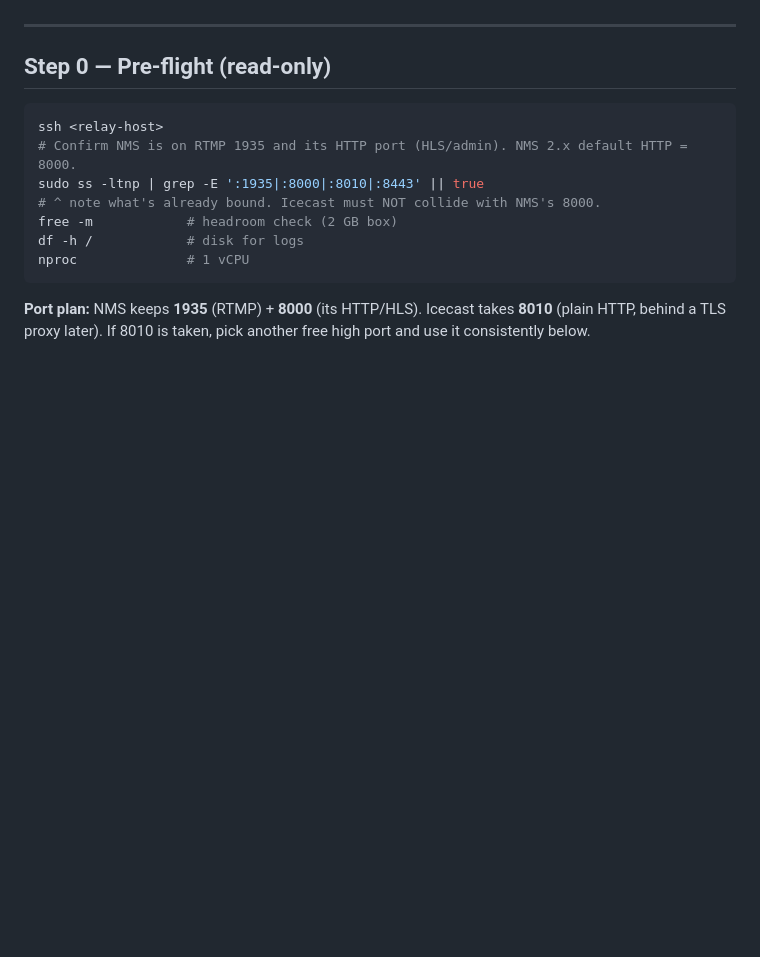
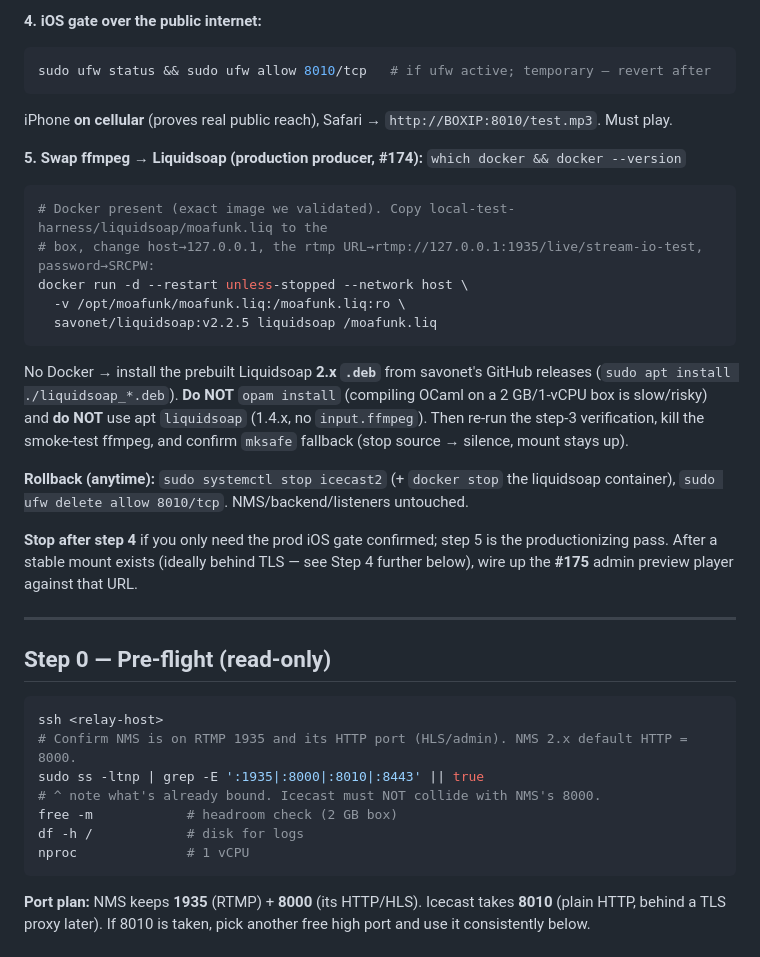
Before and after one commit to phaabe/live.moafunk.de, a Markdown page: docs/stream-rework/phase-2-icecast-runbook.md, the part around one of its changes. Drawn GitHub-style; blank space fills up the shorter version.

````diff
--- a/docs/stream-rework/phase-2-icecast-runbook.md
+++ b/docs/stream-rework/phase-2-icecast-runbook.md
@@ -46,3 +107,22 @@ Listeners on HLS/FLV are unaffected. The new `/test.mp3` mount is reachable only
+**4. iOS gate over the public internet:**
+```bash
+sudo ufw status && sudo ufw allow 8010/tcp   # if ufw active; temporary — revert after
+```
+iPhone **on cellular** (proves real public reach), Safari → `http://BOXIP:8010/test.mp3`. Must play.
+
+**5. Swap ffmpeg → Liquidsoap (production producer, #174):** `which docker && docker --version`
+```bash
+# Docker present (exact image we validated). Copy local-test-harness/liquidsoap/moafunk.liq to the
+# box, change host→127.0.0.1, the rtmp URL→rtmp://127.0.0.1:1935/live/stream-io-test, password→SRCPW:
+docker run -d --restart unless-stopped --network host \
+  -v /opt/moafunk/moafunk.liq:/moafunk.liq:ro \
+  savonet/liquidsoap:v2.2.5 liquidsoap /moafunk.liq
+```
+No Docker → install the prebuilt Liquidsoap **2.x `.deb`** from savonet's GitHub releases (`sudo apt install ./liquidsoap_*.deb`). **Do NOT** `opam install` (compiling OCaml on a 2 GB/1-vCPU box is slow/risky) and **do NOT** use apt `liquidsoap` (1.4.x, no `input.ffmpeg`). Then re-run the step-3 verification, kill the smoke-test ffmpeg, and confirm `mksafe` fallback (stop source → silence, mount stays up).
+
+**Rollback (anytime):** `sudo systemctl stop icecast2` (+ `docker stop` the liquidsoap container), `sudo ufw delete allow 8010/tcp`. NMS/backend/listeners untouched.
+
+**Stop after step 4** if you only need the prod iOS gate confirmed; step 5 is the productionizing pass. After a stable mount exists (ideally behind TLS — see Step 4 further below), wire up the **#175** admin preview player against that URL.
 
 ---
 
````
Also changed, not shown: other parts of docs/stream-rework/phase-2-icecast-runbook.md (+61 -0 lines).
